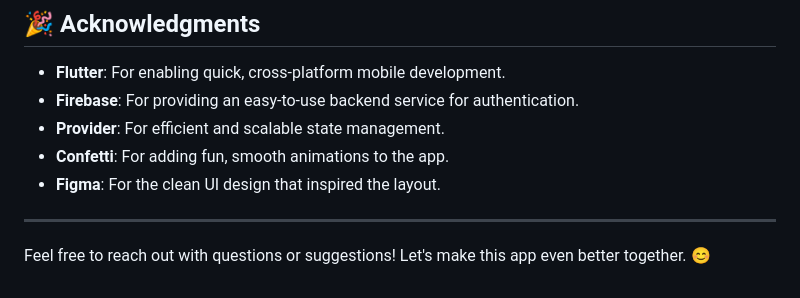
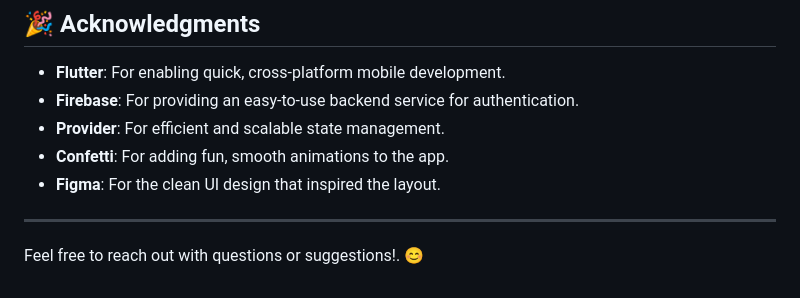
Before and after one commit to Mokhtar628/Firebase_Auth_MVVM, a Markdown page: README.md, the part around the change. GitHub-like rendering.

```diff
--- a/README.md
+++ b/README.md
@@ -131,4 +131,4 @@ Contributions are welcome! If you’d like to contribute to this project:
 
 ---
 
-Feel free to reach out with questions or suggestions! Let's make this app even better together. 😊
+Feel free to reach out with questions or suggestions!. 😊
```
